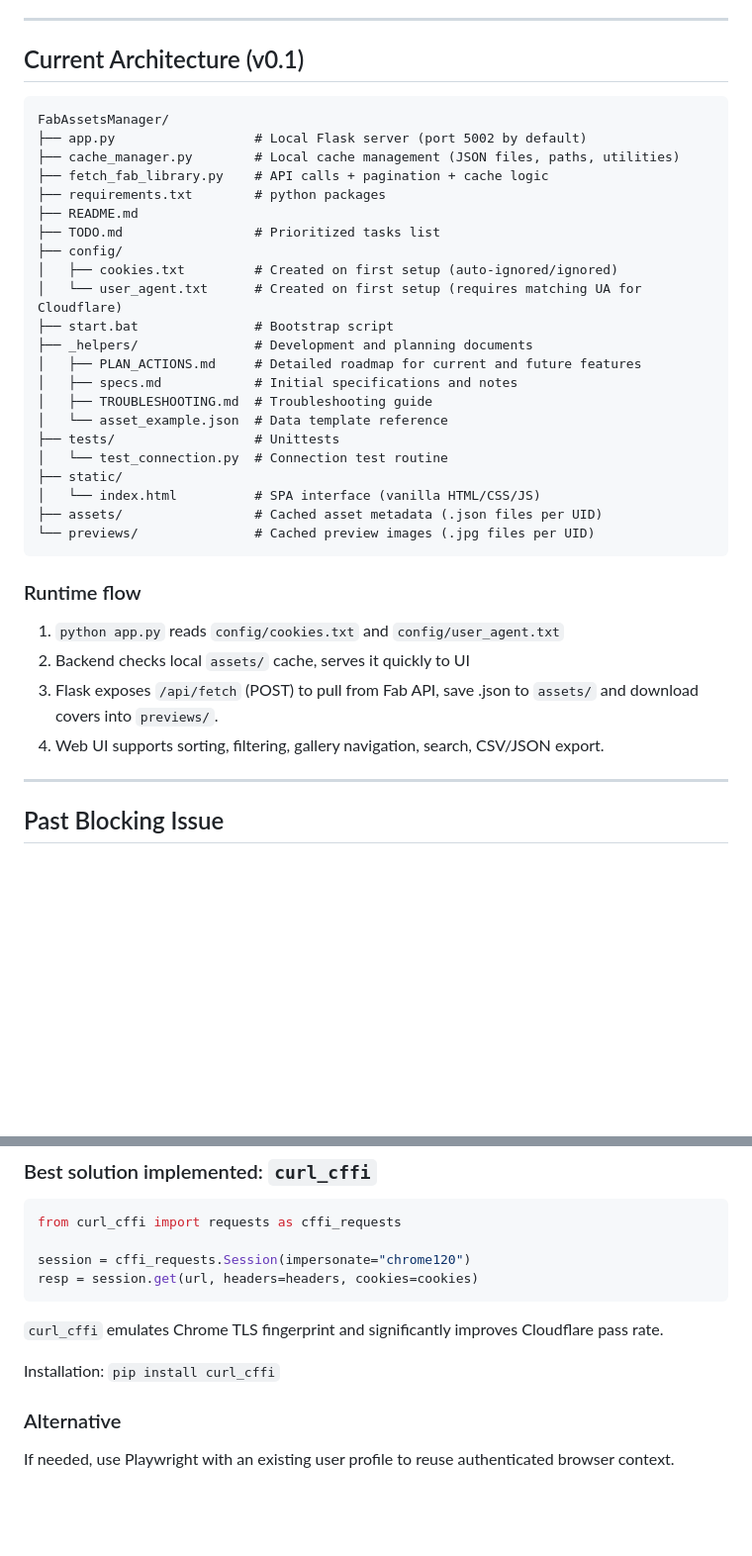
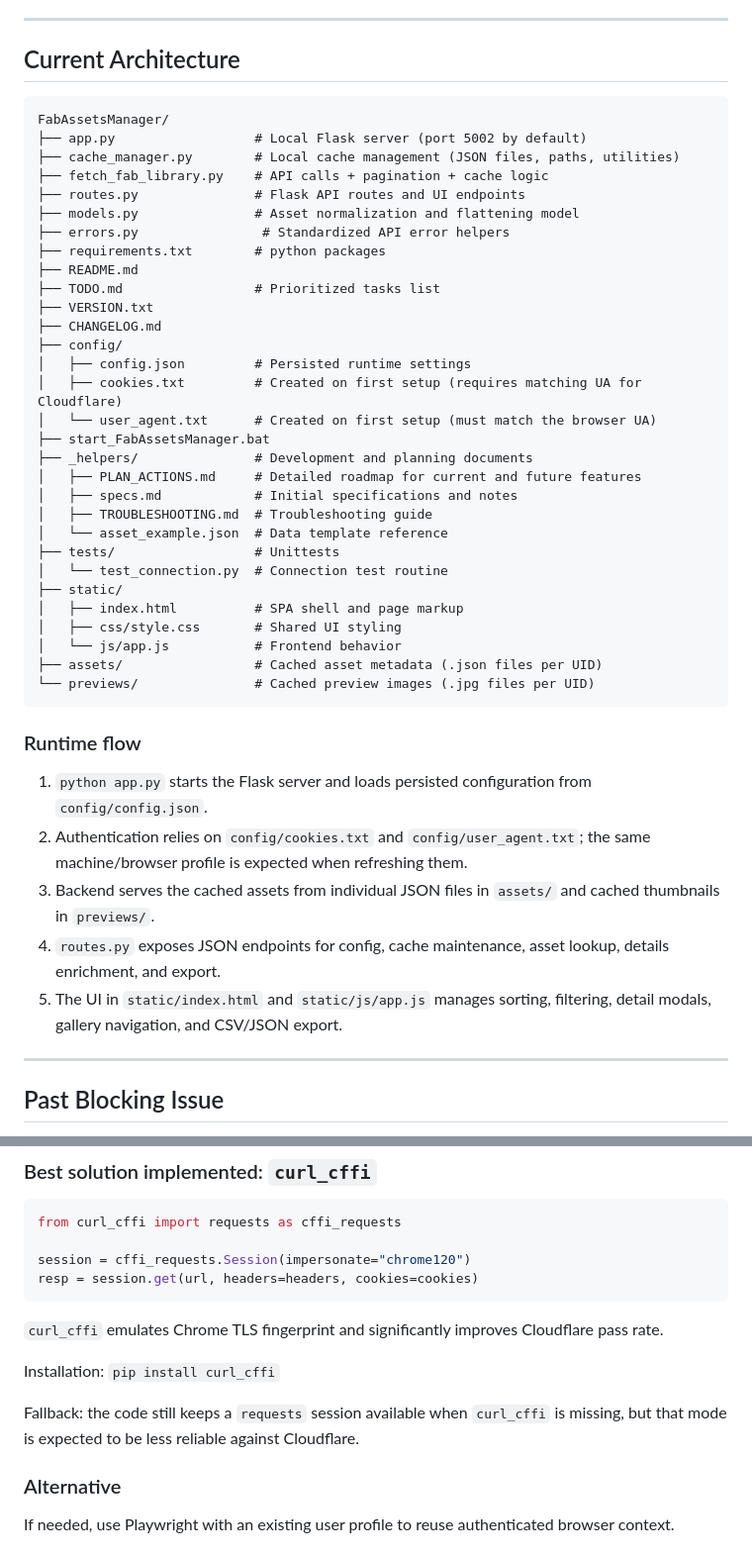
Before and after one commit to LaurentOngaro/FabAssetsManager, a Markdown page: _helpers/specs.md, 2 parts joined by grey strips. Shown at 99% size. GitHub-like rendering; blank space fills up the shorter version.

````diff
--- a/_helpers/specs.md
+++ b/_helpers/specs.md
@@ -92,20 +131,26 @@ Used by the frontend badge to show the last cache synchronization time.
 
 ---
 
-## Current Architecture (v0.1)
+## Current Architecture
 
 ```
 FabAssetsManager/
 ├── app.py                  # Local Flask server (port 5002 by default)
 ├── cache_manager.py        # Local cache management (JSON files, paths, utilities)
 ├── fetch_fab_library.py    # API calls + pagination + cache logic
+├── routes.py               # Flask API routes and UI endpoints
+├── models.py               # Asset normalization and flattening model
+├── errors.py                # Standardized API error helpers
 ├── requirements.txt        # python packages
 ├── README.md
 ├── TODO.md                 # Prioritized tasks list
+├── VERSION.txt
+├── CHANGELOG.md
 ├── config/
-│   ├── cookies.txt         # Created on first setup (auto-ignored/ignored)
-│   └── user_agent.txt      # Created on first setup (requires matching UA for Cloudflare)
-├── start.bat               # Bootstrap script
+│   ├── config.json         # Persisted runtime settings
+│   ├── cookies.txt         # Created on first setup (requires matching UA for Cloudflare)
+│   └── user_agent.txt      # Created on first setup (must match the browser UA)
+├── start_FabAssetsManager.bat
 ├── _helpers/               # Development and planning documents
 │   ├── PLAN_ACTIONS.md     # Detailed roadmap for current and future features
 │   ├── specs.md            # Initial specifications and notes
@@ -114,17 +159,20 @@ FabAssetsManager/
 ├── tests/                  # Unittests
 │   └── test_connection.py  # Connection test routine
 ├── static/
-│   └── index.html          # SPA interface (vanilla HTML/CSS/JS)
+│   ├── index.html          # SPA shell and page markup
+│   ├── css/style.css       # Shared UI styling
+│   └── js/app.js           # Frontend behavior
 ├── assets/                 # Cached asset metadata (.json files per UID)
 └── previews/               # Cached preview images (.jpg files per UID)
 ```
 
 ### Runtime flow
 
-1. `python app.py` reads `config/cookies.txt` and `config/user_agent.txt`
-2. Backend checks local `assets/` cache, serves it quickly to UI
-3. Flask exposes `/api/fetch` (POST) to pull from Fab API, save .json to `assets/` and download covers into `previews/`.
-4. Web UI supports sorting, filtering, gallery navigation, search, CSV/JSON export.
+1. `python app.py` starts the Flask server and loads persisted configuration from `config/config.json`.
+2. Authentication relies on `config/cookies.txt` and `config/user_agent.txt`; the same machine/browser profile is expected when refreshing them.
+3. Backend serves the cached assets from individual JSON files in `assets/` and cached thumbnails in `previews/`.
+4. `routes.py` exposes JSON endpoints for config, cache maintenance, asset lookup, details enrichment, and export.
+5. The UI in `static/index.html` and `static/js/app.js` manages sorting, filtering, detail modals, gallery navigation, and CSV/JSON export.
 
 ---
 
@@ -150,6 +198,8 @@ resp = session.get(url, headers=headers, cookies=cookies)
 `curl_cffi` emulates Chrome TLS fingerprint and significantly improves Cloudflare pass rate.
 
 Installation: `pip install curl_cffi`
+
+Fallback: the code still keeps a `requests` session available when `curl_cffi` is missing, but that mode is expected to be less reliable against Cloudflare.
 
 ### Alternative
 
````
Also changed, not shown: other parts of _helpers/specs.md (+42 -2 lines), .github/agents/FabAssetsManager.agent.md (+2 -2 lines), .github/instructions/FabAssetsManager.instructions.md (+9 -7 lines).
